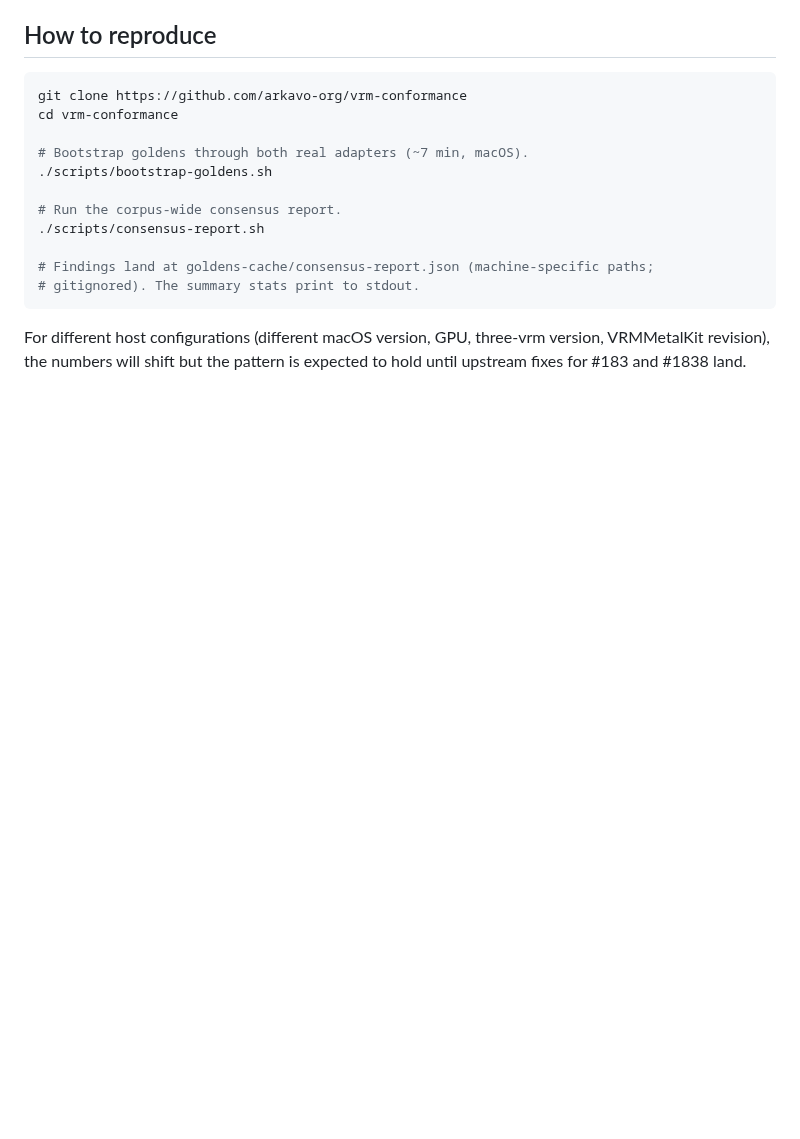
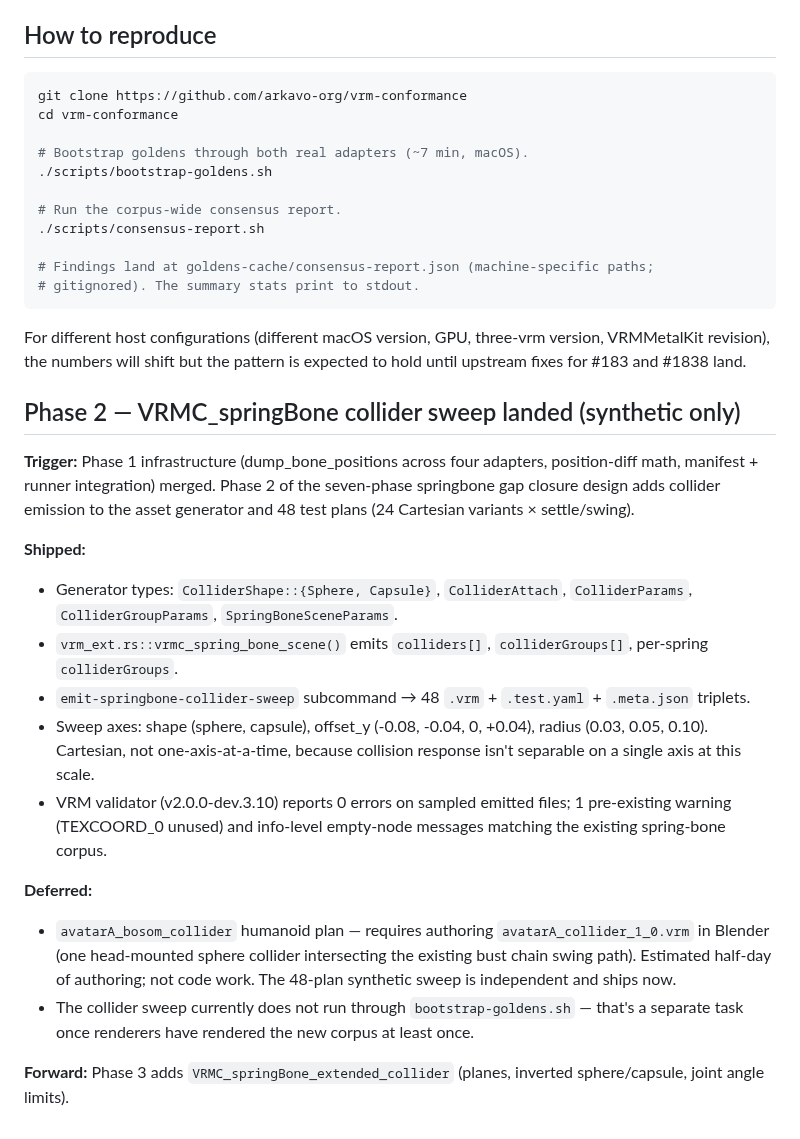
Before and after one commit to arkavo-org/vrm-conformance, a Markdown page: docs/findings.md, the part around the change. Drawn GitHub-style; blank space fills up the shorter version.

Commit message:
docs(findings): phase 2 collider sweep landed (48 plans synthetic, humanoid deferred)
Co-Authored-By: Claude Opus 4.7 (1M context) <noreply@anthropic.com>

````diff
--- a/docs/findings.md
+++ b/docs/findings.md
@@ -893,3 +893,20 @@ cd vrm-conformance
 ```
 
 For different host configurations (different macOS version, GPU, three-vrm version, VRMMetalKit revision), the numbers will shift but the pattern is expected to hold until upstream fixes for #183 and #1838 land.
+
+## Phase 2 — VRMC_springBone collider sweep landed (synthetic only)
+
+**Trigger:** Phase 1 infrastructure (dump_bone_positions across four adapters, position-diff math, manifest + runner integration) merged. Phase 2 of the seven-phase springbone gap closure design adds collider emission to the asset generator and 48 test plans (24 Cartesian variants × settle/swing).
+
+**Shipped:**
+- Generator types: `ColliderShape::{Sphere, Capsule}`, `ColliderAttach`, `ColliderParams`, `ColliderGroupParams`, `SpringBoneSceneParams`.
+- `vrm_ext.rs::vrmc_spring_bone_scene()` emits `colliders[]`, `colliderGroups[]`, per-spring `colliderGroups`.
+- `emit-springbone-collider-sweep` subcommand → 48 `.vrm` + `.test.yaml` + `.meta.json` triplets.
+- Sweep axes: shape (sphere, capsule), offset_y (-0.08, -0.04, 0, +0.04), radius (0.03, 0.05, 0.10). Cartesian, not one-axis-at-a-time, because collision response isn't separable on a single axis at this scale.
+- VRM validator (v2.0.0-dev.3.10) reports 0 errors on sampled emitted files; 1 pre-existing warning (TEXCOORD_0 unused) and info-level empty-node messages matching the existing spring-bone corpus.
+
+**Deferred:**
+- `avatarA_bosom_collider` humanoid plan — requires authoring `avatarA_collider_1_0.vrm` in Blender (one head-mounted sphere collider intersecting the existing bust chain swing path). Estimated half-day of authoring; not code work. The 48-plan synthetic sweep is independent and ships now.
+- The collider sweep currently does not run through `bootstrap-goldens.sh` — that's a separate task once renderers have rendered the new corpus at least once.
+
+**Forward:** Phase 3 adds `VRMC_springBone_extended_collider` (planes, inverted sphere/capsule, joint angle limits).
````
